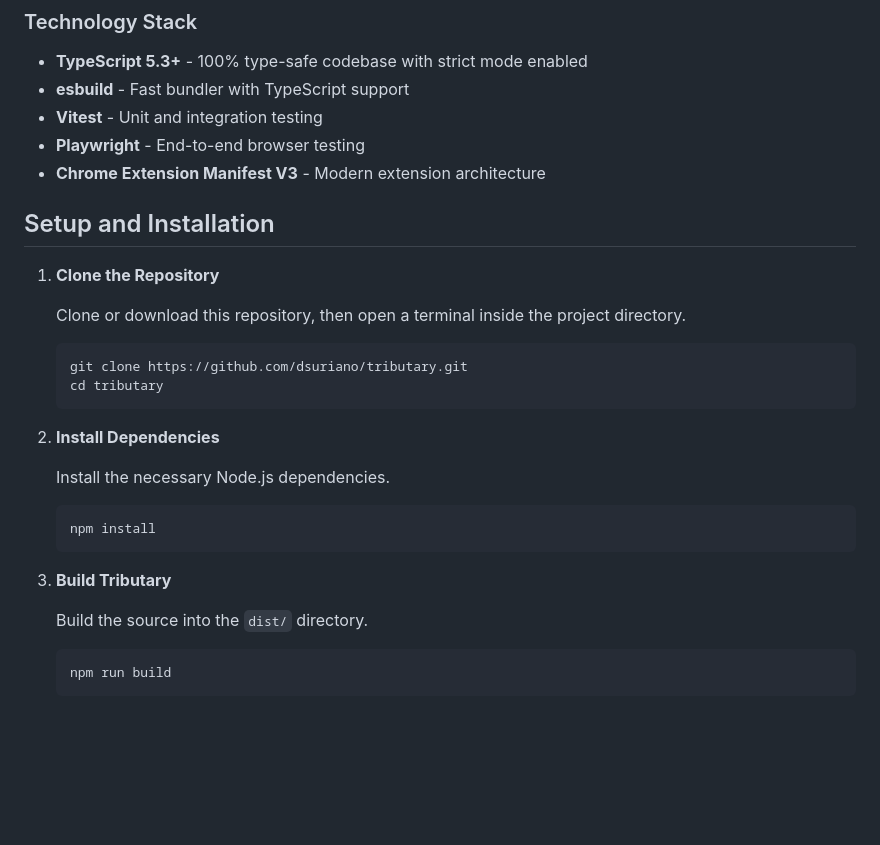
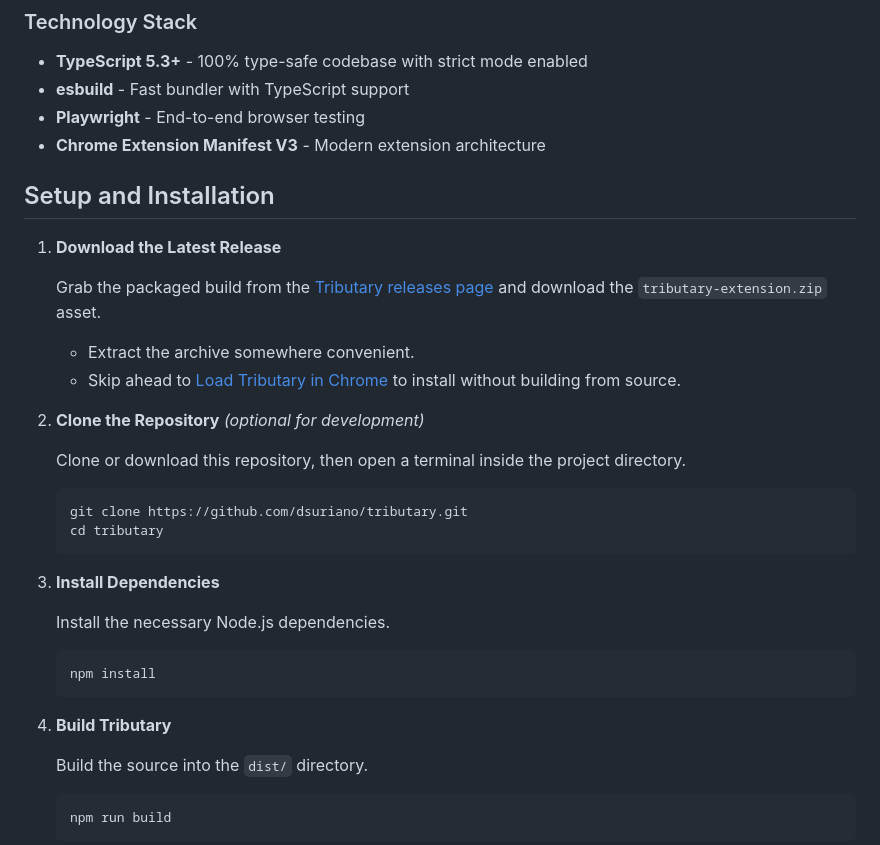
Before and after one commit to dsuriano/tributary, a Markdown page: README.md, the part around the change. Drawn GitHub-style; blank space fills up the shorter version.

Commit message:
docs: add instructions for installing from pre-built release package

````diff
--- a/README.md
+++ b/README.md
@@ -30,13 +30,19 @@ The internet is a torrent of information. Your social feeds are chaotic, fast-mo
 
 - **TypeScript 5.3+** - 100% type-safe codebase with strict mode enabled
 - **esbuild** - Fast bundler with TypeScript support
-- **Vitest** - Unit and integration testing
 - **Playwright** - End-to-end browser testing
 - **Chrome Extension Manifest V3** - Modern extension architecture
 
 ## Setup and Installation
 
-1.  **Clone the Repository**
+1.  **Download the Latest Release**
+
+    Grab the packaged build from the [Tributary releases page](https://github.com/dsuriano/tributary/releases/latest) and download the `tributary-extension.zip` asset.
+
+    - Extract the archive somewhere convenient.
+    - Skip ahead to [Load Tributary in Chrome](#load-tributary-in-chrome) to install without building from source.
+
+2.  **Clone the Repository** *(optional for development)*
 
     Clone or download this repository, then open a terminal inside the project directory.
 
@@ -45,7 +51,7 @@ The internet is a torrent of information. Your social feeds are chaotic, fast-mo
     cd tributary
     ```
 
-2.  **Install Dependencies**
+3.  **Install Dependencies**
 
     Install the necessary Node.js dependencies.
 
@@ -53,7 +59,7 @@ The internet is a torrent of information. Your social feeds are chaotic, fast-mo
     npm install
     ```
 
-3.  **Build Tributary**
+4.  **Build Tributary**
 
     Build the source into the `dist/` directory.
 
````
